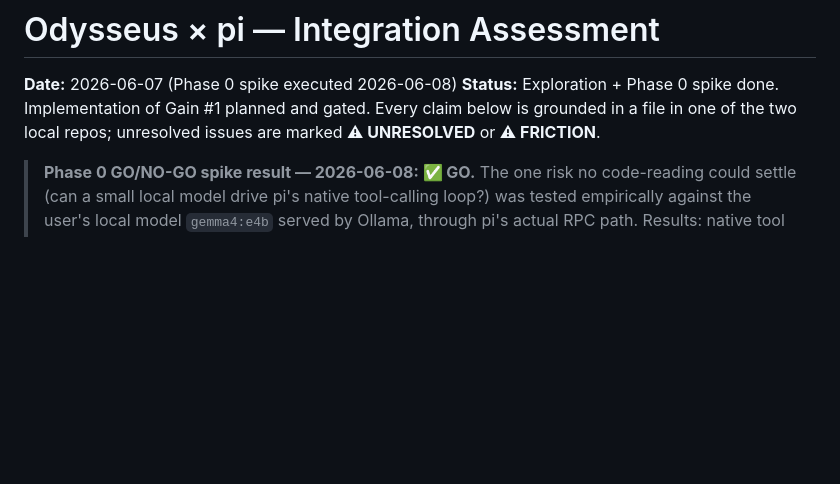
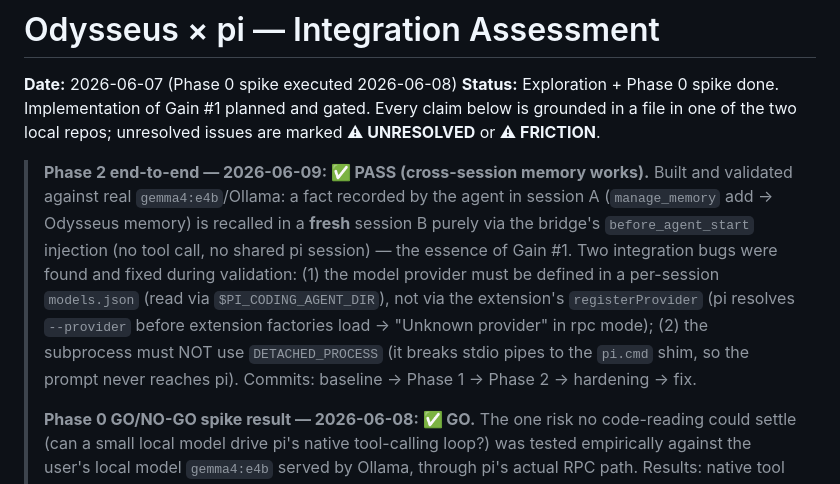
Before and after one commit to az9713/odysseus-pi-experiment, a Markdown page: docs/odysseus-pi-integration-assessment.md, the part around the change. Rendered like a GitHub page; blank space fills up the shorter version.

Commit message:
Record Phase 2 e2e PASS (cross-session memory) in assessment doc

```diff
--- a/docs/odysseus-pi-integration-assessment.md
+++ b/docs/odysseus-pi-integration-assessment.md
@@ -3,6 +3,8 @@
 **Date:** 2026-06-07 (Phase 0 spike executed 2026-06-08)
 **Status:** Exploration + Phase 0 spike done. Implementation of Gain #1 planned and gated. Every claim below is grounded in a file in one of the two local repos; unresolved issues are marked **⚠ UNRESOLVED** or **⚠ FRICTION**.
 
+> **Phase 2 end-to-end — 2026-06-09: ✅ PASS (cross-session memory works).** Built and validated against real `gemma4:e4b`/Ollama: a fact recorded by the agent in session A (`manage_memory` add → Odysseus memory) is recalled in a **fresh** session B purely via the bridge's `before_agent_start` injection (no tool call, no shared pi session) — the essence of Gain #1. Two integration bugs were found and fixed during validation: (1) the model provider must be defined in a per-session `models.json` (read via `$PI_CODING_AGENT_DIR`), not via the extension's `registerProvider` (pi resolves `--provider` before extension factories load → "Unknown provider" in rpc mode); (2) the subprocess must NOT use `DETACHED_PROCESS` (it breaks stdio pipes to the `pi.cmd` shim, so the prompt never reaches pi). Commits: baseline → Phase 1 → Phase 2 → hardening → fix.
+>
 > **Phase 0 GO/NO-GO spike result — 2026-06-08: ✅ GO.** The one risk no code-reading could settle (can a small local model drive pi's native tool-calling loop?) was tested empirically against the user's local model `gemma4:e4b` served by Ollama, through pi's actual RPC path. Results: native tool calls emitted correctly; RPC multi-step tool loop completed cleanly (`tool_execution_start/end`, correct answer, no errors); an 11-turn long-horizon run completed 10/11 turns and **preserved early-established personal facts (Rex / 42 / Lisbon) across 8 compaction cycles** while all 5 tool reads fired correctly. Caveats: (1) pi's `-p` **print** mode hard-fails on this reasoning model with `Cannot continue from message role: assistant` — irrelevant, since the integration uses **RPC** mode, which works; (2) the spike used an artificially small 8192 context window that forced excessive compaction — production `models.json` must set the model's real context window; (3) ~1 in 11 turns returned empty text under that stress — the Phase 2 backend should treat an empty `agent_end` gracefully (retry/surface). Net: Gain #1 is viable on local models; proceed to Phase 1.
 
 **Repos examined:**
```
